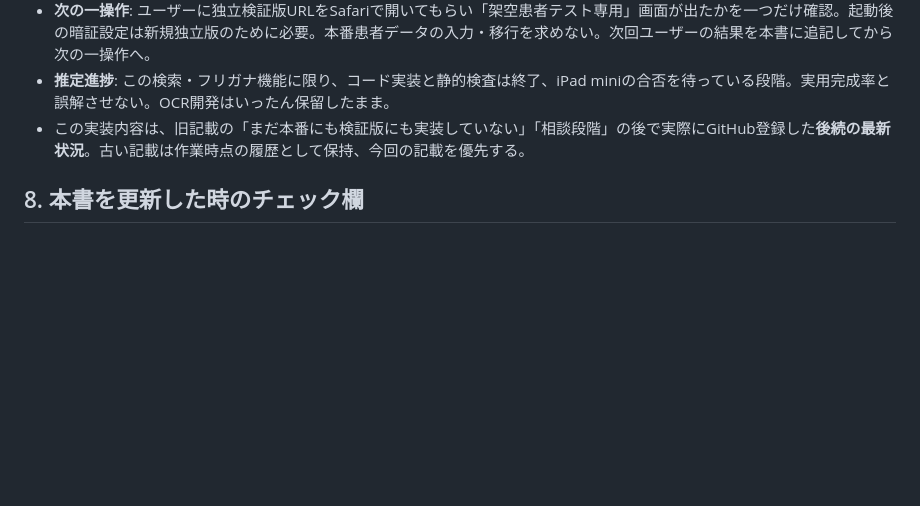
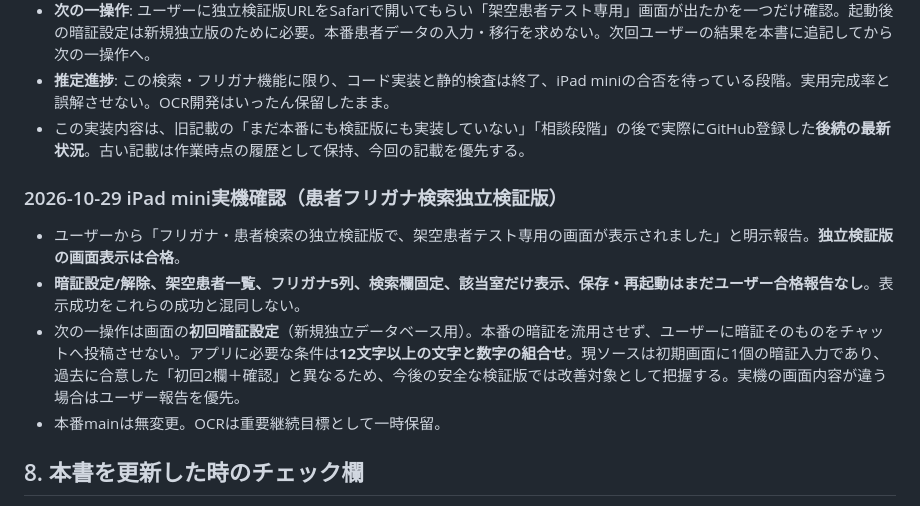
Before and after one commit to piimanbokumetsu-code/msw-v1010-test, a Markdown page: MSW_HANDOFF_LATEST.md, the part around the change. Drawn GitHub-style; blank space fills up the shorter version.

Commit message:
Handoff: iPad mini opened isolated furigana/search test; record actual verification boundary

```diff
--- a/MSW_HANDOFF_LATEST.md
+++ b/MSW_HANDOFF_LATEST.md
@@ -113,6 +113,12 @@ F. 更新の都度、本書には次の欄を埋める: 「対象/コミットSH
 - **推定進捗**: この検索・フリガナ機能に限り、コード実装と静的検査は終了、iPad miniの合否を待っている段階。実用完成率と誤解させない。OCR開発はいったん保留したまま。
 - この実装内容は、旧記載の「まだ本番にも検証版にも実装していない」「相談段階」の後で実際にGitHub登録した**後続の最新状況**。古い記載は作業時点の履歴として保持、今回の記載を優先する。
 
+### 2026-10-29 iPad mini実機確認（患者フリガナ検索独立検証版）
+- ユーザーから「フリガナ・患者検索の独立検証版で、架空患者テスト専用の画面が表示されました」と明示報告。**独立検証版の画面表示は合格**。
+- **暗証設定/解除、架空患者一覧、フリガナ5列、検索欄固定、該当室だけ表示、保存・再起動はまだユーザー合格報告なし**。表示成功をこれらの成功と混同しない。
+- 次の一操作は画面の**初回暗証設定**（新規独立データベース用）。本番の暗証を流用させず、ユーザーに暗証そのものをチャットへ投稿させない。アプリに必要な条件は**12文字以上の文字と数字の組合せ**。現ソースは初期画面に1個の暗証入力であり、過去に合意した「初回2欄＋確認」と異なるため、今後の安全な検証版では改善対象として把握する。実機の画面内容が違う場合はユーザー報告を優先。
+- 本番mainは無変更。OCRは重要継続目標として一時保留。
+
 ## 8. 本書を更新した時のチェック欄
 - [ ] 現物のGitHub main /開発ブランチ SHAを照合した
 - [ ] 本番コードと実患者保存領域を無断変更していない
```
